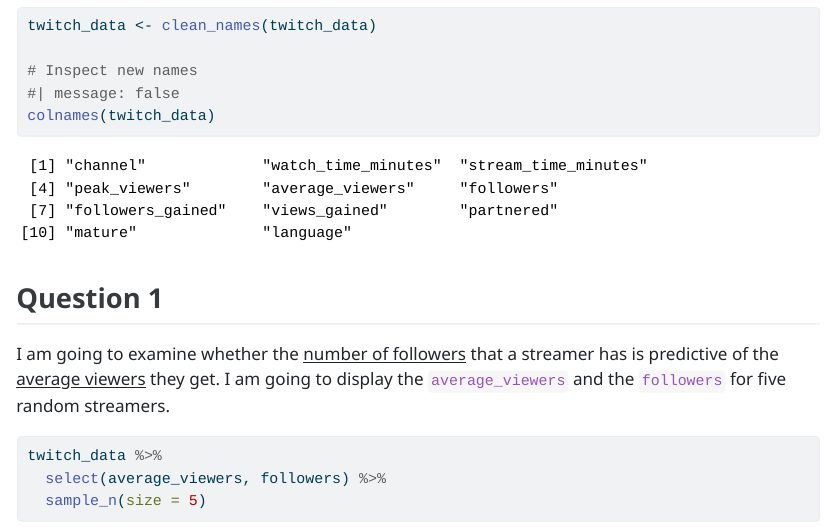
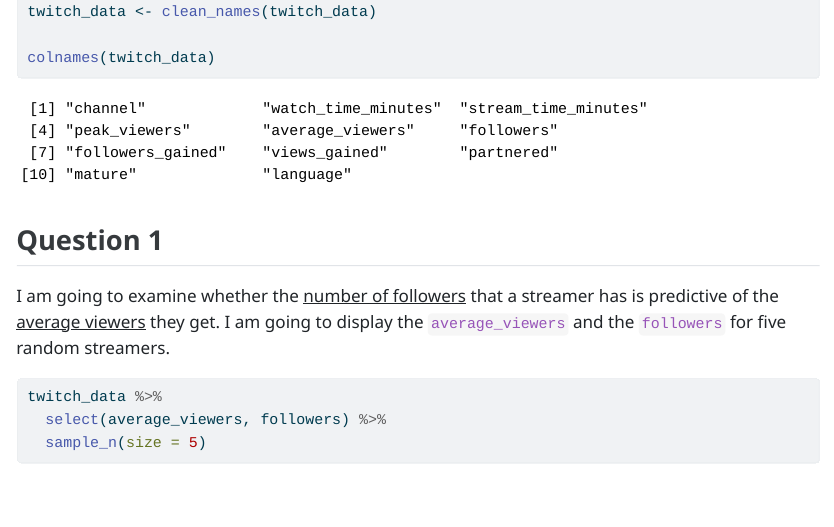
Before and after one commit to jessiegblatt/soc223, a Quarto document (Homework_MD_05.qmd): the page in a window 1100 px wide, from 740 px down before the commit and from 570 px down after it, so that both start at the same text. The pictures show the output file Homework_MD_05.html that the author committed with the source, opened offline; long lines of code are wrapped.

Commit message:
Homework MD 05
Fixed the code so that unnecessary messages would not appear

````diff
--- a/Homework_MD_05.qmd
+++ b/Homework_MD_05.qmd
@@ -27,11 +27,10 @@
 Next, I am going to load in the `janitor` package and clean the names of the variables in the `twitch_data` data frame.
 
 ```{r}
+#| message: false
 library(janitor)
 twitch_data <- clean_names(twitch_data)
 
-# Inspect new names
-#| message: false
 colnames(twitch_data)
 ```
 
````
Also changed, not shown: Homework_MD_05.html.
